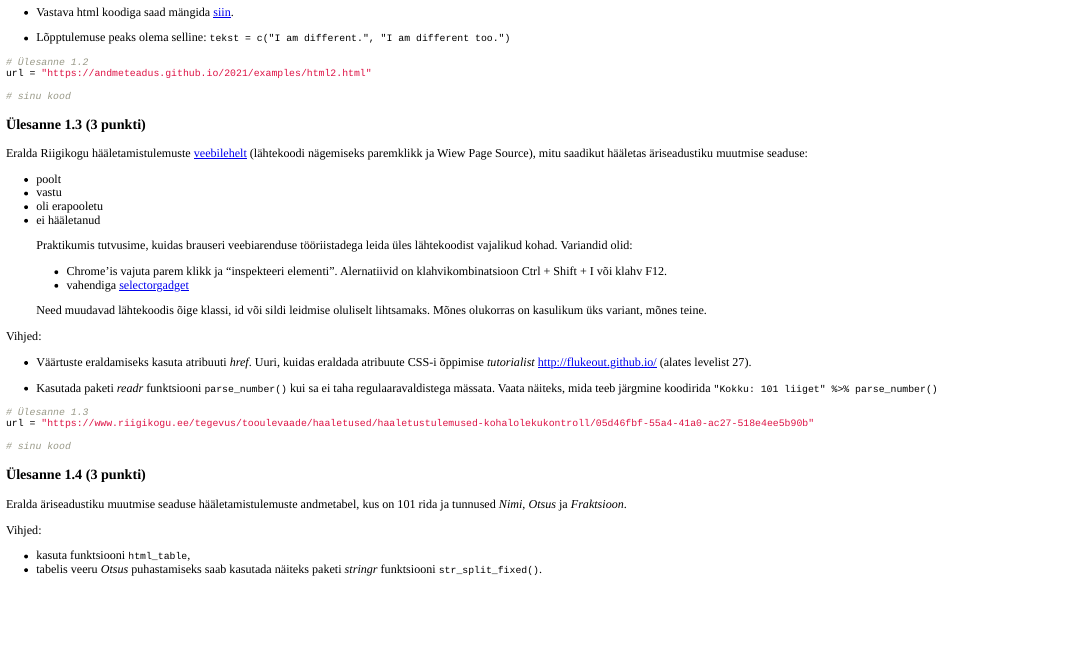
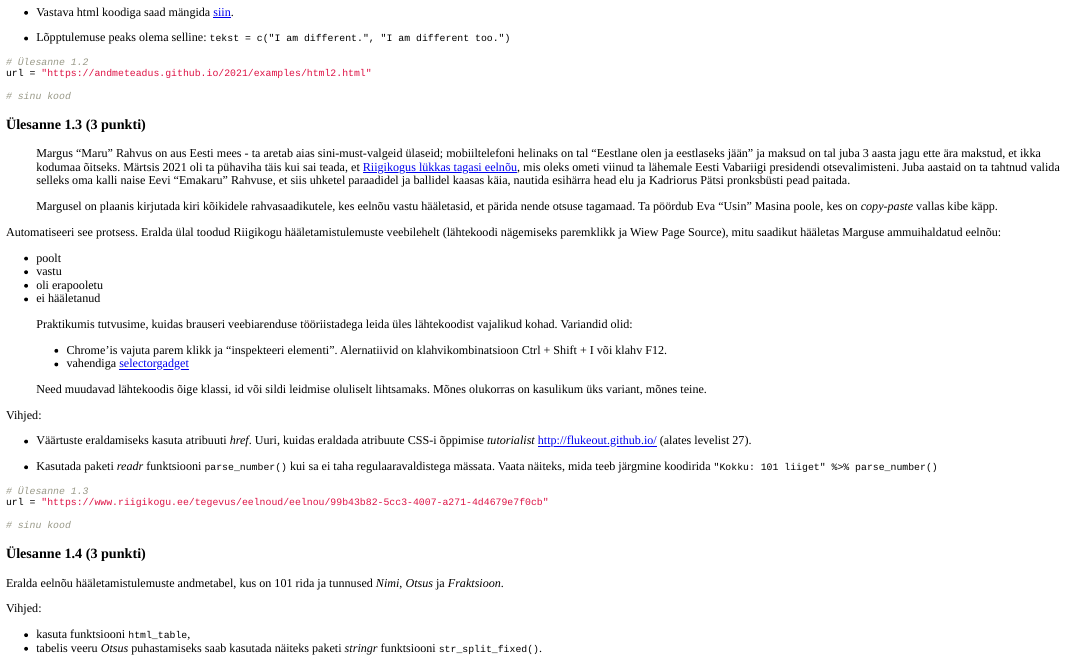
Before and after one commit to andmeteadus/2021, an R Markdown document (_praktikum5/web/web.Rmd): the page in a window 1100 px wide, from 1970 px down. The pictures show the output file _praktikum5/web/web.html that the author committed with the source, opened offline.

Commit message:
lab 5 update

````diff
--- a/_praktikum5/web/web.Rmd
+++ b/_praktikum5/web/web.Rmd
@@ -128,7 +128,11 @@ print(tekst)
 
 ### Ülesanne 1.3 (3 punkti)
 
-Eralda Riigikogu hääletamistulemuste  [veebilehelt](https://www.riigikogu.ee/tegevus/tooulevaade/haaletused/haaletustulemused-kohalolekukontroll/05d46fbf-55a4-41a0-ac27-518e4ee5b90b) (lähtekoodi nägemiseks paremklikk ja Wiew Page Source), mitu saadikut hääletas äriseadustiku muutmise seaduse:
+>Margus "Maru" Rahvus on aus Eesti mees - ta aretab aias sini-must-valgeid ülaseid; mobiiltelefoni helinaks on tal "Eestlane olen ja eestlaseks jään" ja maksud on tal juba 3 aasta jagu ette ära makstud, et ikka kodumaa õitseks. Märtsis 2021 oli ta pühaviha täis kui sai teada, et [Riigikogus lükkas tagasi eelnõu](https://www.riigikogu.ee/tegevus/eelnoud/eelnou/99b43b82-5cc3-4007-a271-4d4679e7f0cb), mis oleks ometi viinud ta lähemale Eesti Vabariigi presidendi otsevalimisteni. Juba aastaid on ta tahtnud valida selleks oma kalli naise Eevi "Emakaru" Rahvuse, et siis uhketel paraadidel ja ballidel kaasas käia, nautida esihärra head elu ja Kadriorus Pätsi pronksbüsti pead paitada.
+>
+>Margusel on plaanis kirjutada kiri kõikidele rahvasaadikutele, kes eelnõu vastu hääletasid, et pärida nende otsuse tagamaad. Ta pöördub Eva "Usin" Masina poole, kes on _copy-paste_ vallas kibe käpp.
+
+Automatiseeri see protsess. Eralda ülal toodud Riigikogu hääletamistulemuste veebilehelt (lähtekoodi nägemiseks paremklikk ja Wiew Page Source), mitu saadikut hääletas Marguse ammuihaldatud eelnõu:
 
 * poolt
 * vastu
@@ -150,7 +154,7 @@ Vihjed:
 
 ```{r}
 # Ülesanne 1.3
-url = "https://www.riigikogu.ee/tegevus/tooulevaade/haaletused/haaletustulemused-kohalolekukontroll/05d46fbf-55a4-41a0-ac27-518e4ee5b90b"
+url = "https://www.riigikogu.ee/tegevus/eelnoud/eelnou/99b43b82-5cc3-4007-a271-4d4679e7f0cb"
 
 # sinu kood
 
@@ -159,7 +163,7 @@ url = "https://www.riigikogu.ee/tegevus/tooulevaade/haaletused/haaletustulemused
 
 ### Ülesanne 1.4 (3 punkti)
 
-Eralda äriseadustiku muutmise seaduse hääletamistulemuste andmetabel, kus on 101 rida ja tunnused *Nimi*, *Otsus* ja *Fraktsioon*.
+Eralda eelnõu hääletamistulemuste andmetabel, kus on 101 rida ja tunnused *Nimi*, *Otsus* ja *Fraktsioon*.
 
 Vihjed:
 
````
Also changed, not shown: _praktikum5/web/web.html.
